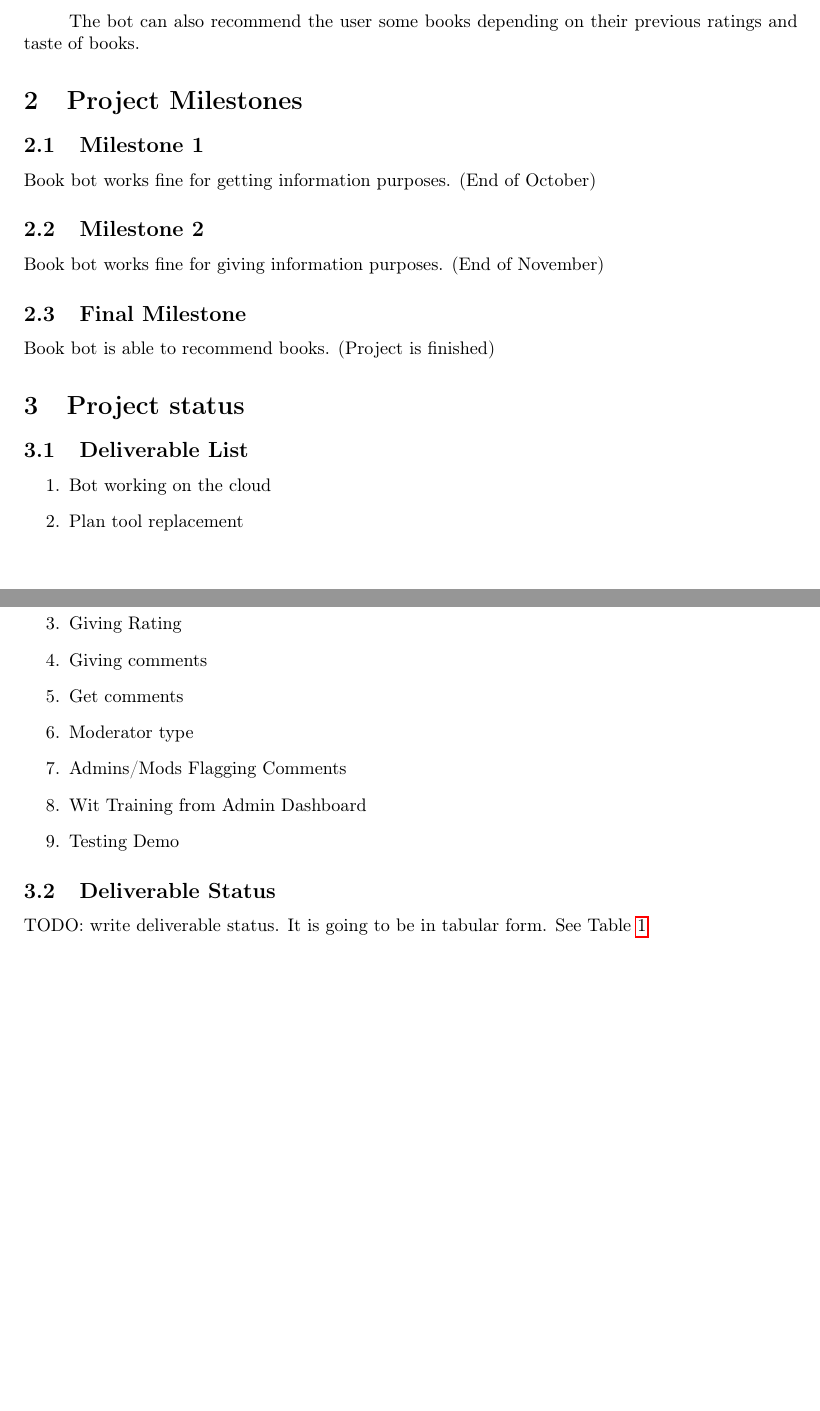
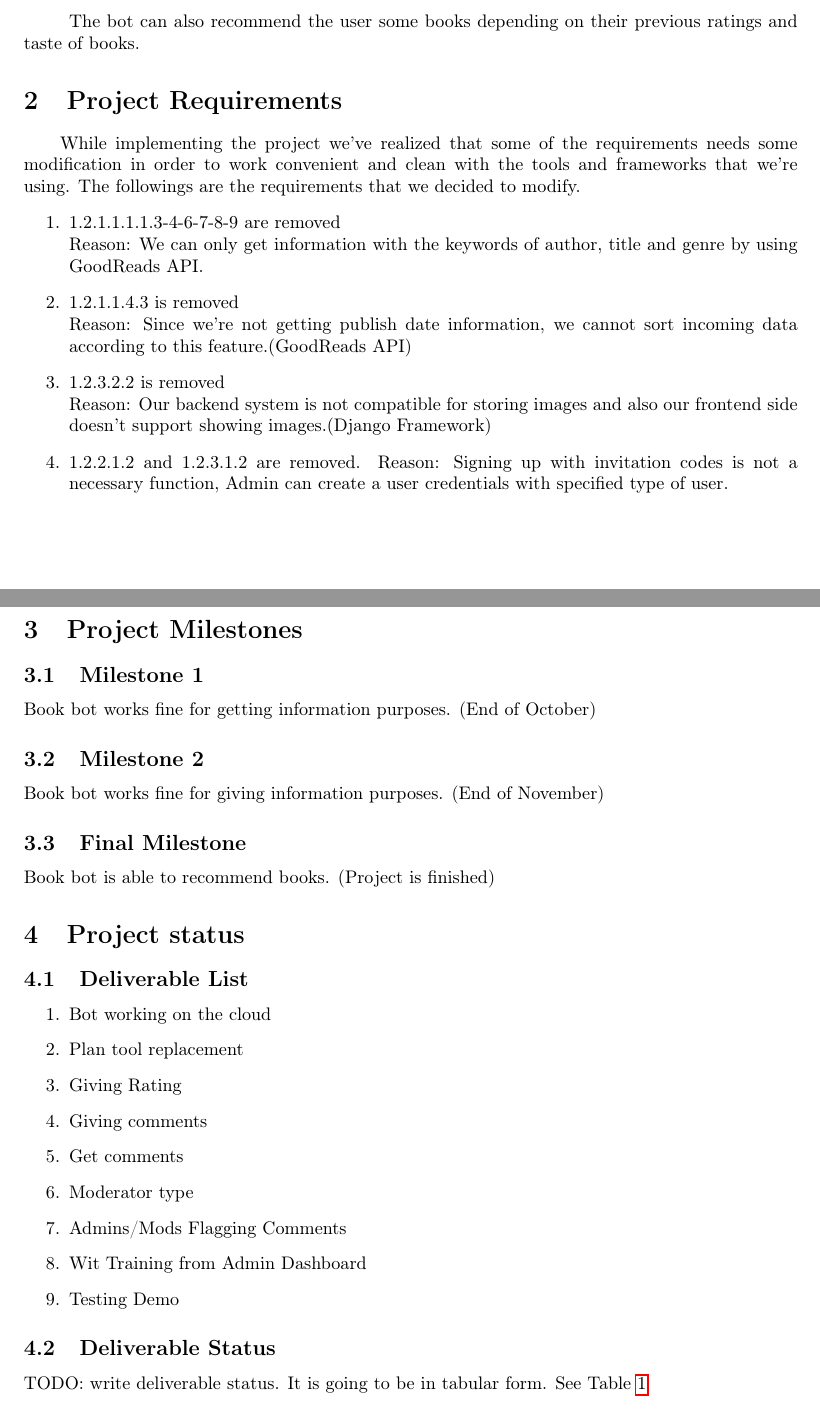
Before and after one commit to bounswe/bounswe2017group7, a LaTeX paper (project_report_2/main.tex): two parts of pages 1 and 2 of 3 before the commit and two parts of pages 1 and 2 of 4 after it, joined at a grey line, cut so that both start at the same text, the shorter picture padded with empty space. Compiled offline with pdfLaTeX.

Commit message:
Report 2 updated

```diff
--- a/project_report_2/main.tex
+++ b/project_report_2/main.tex
@@ -40,6 +40,25 @@ This file is a project report about Group 7's Book Bot Project for CmpE451 class
 
   \quad The bot can also recommend the user some books depending on their previous ratings and taste of books.
 
+\section{Project Requirements}
+
+\qquad While implementing the project we've realized that some of the requirements needs some modification in order to work convenient and clean with the tools and frameworks that we're using. The followings are the requirements that we decided to modify.
+\begin{enumerate}
+
+ 	\item 1.2.1.1.1.1.3-4-6-7-8-9 are removed\\
+ 	Reason: We can only get information with the keywords of author, title and genre by using GoodReads API.
+
+ 	\item 1.2.1.1.4.3 is removed \\
+ 	Reason: Since we're not getting publish date information, we cannot sort incoming data according to this feature.(GoodReads API)
+
+    \item 1.2.3.2.2 is removed \\
+    Reason: Our backend system is not compatible for storing images and also our frontend side doesn't support showing images.(Django Framework)
+
+    \item 1.2.2.1.2 and 1.2.3.1.2 are removed.
+    Reason: Signing up with invitation codes is not a necessary function, Admin can create a user credentials with specified type of user.
+
+
+ \end{enumerate}
 
 
 \section{Project Milestones}
```
Also changed, not shown: project_report_2/project_report_2.pdf (added), project_report_2/main.tex (11 more changed lines), 1 other file.
